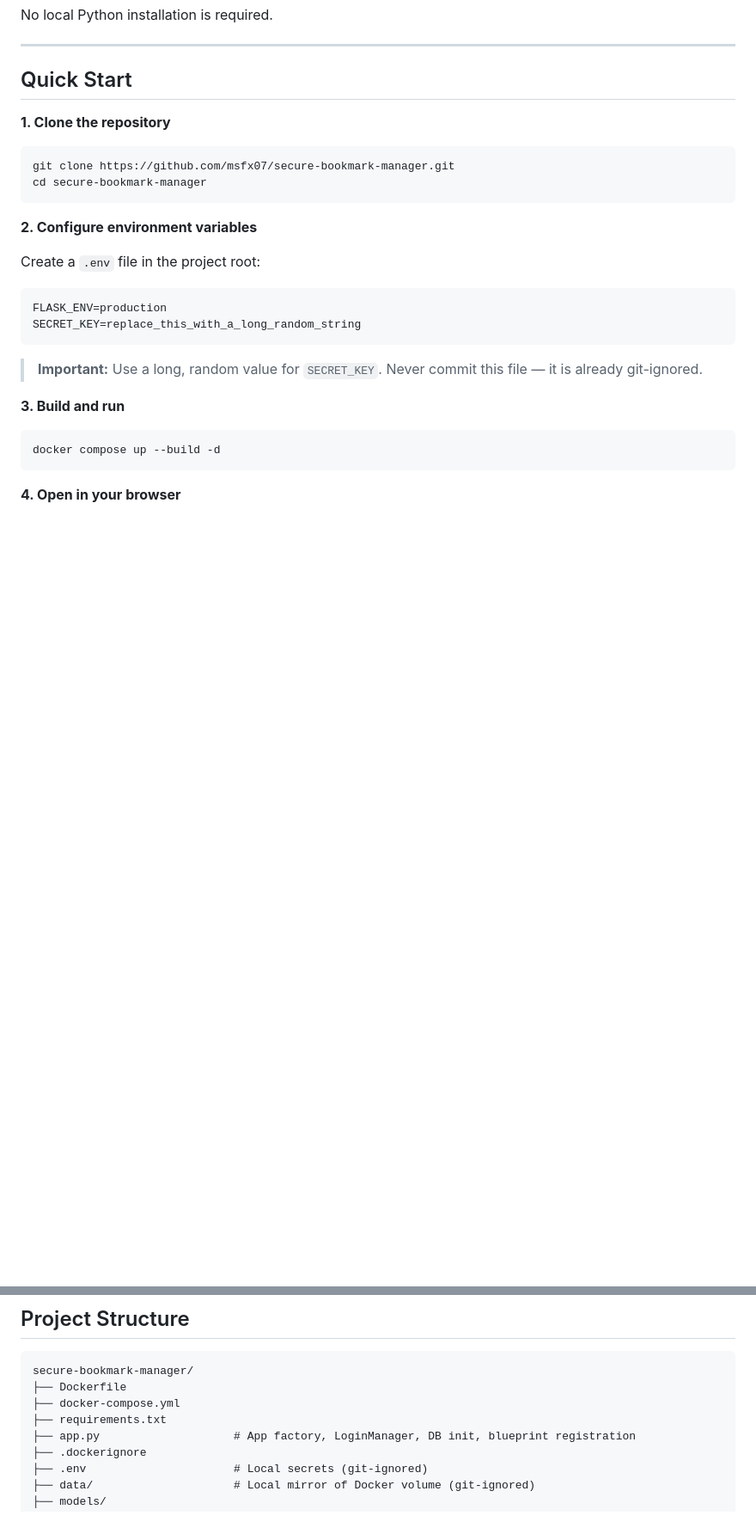
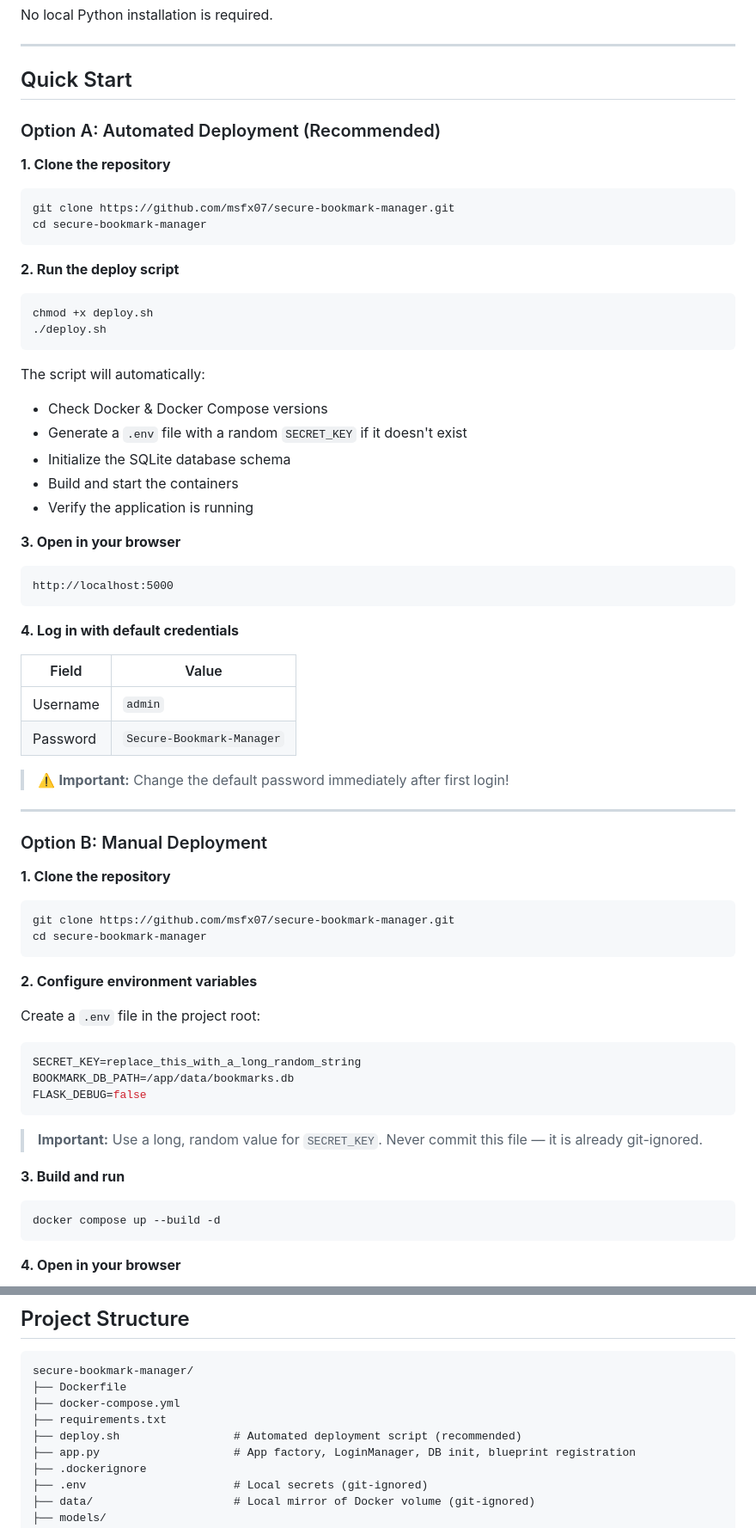
Before and after one commit to msfx07/secure-bookmark-manager, a Markdown page: README.md, 2 parts joined by grey strips. Shown at 86% size. GitHub-like rendering; blank space fills up the shorter version.

````diff
--- a/README.md
+++ b/README.md
@@ -65,6 +65,48 @@ No local Python installation is required.
 
 ## Quick Start
 
+### Option A: Automated Deployment (Recommended)
+
+**1. Clone the repository**
+
+```bash
+git clone https://github.com/msfx07/secure-bookmark-manager.git
+cd secure-bookmark-manager
+```
+
+**2. Run the deploy script**
+
+```bash
+chmod +x deploy.sh
+./deploy.sh
+```
+
+The script will automatically:
+- Check Docker & Docker Compose versions
+- Generate a `.env` file with a random `SECRET_KEY` if it doesn't exist
+- Initialize the SQLite database schema
+- Build and start the containers
+- Verify the application is running
+
+**3. Open in your browser**
+
+```
+http://localhost:5000
+```
+
+**4. Log in with default credentials**
+
+| Field | Value |
+|-------|-------|
+| Username | `admin` |
+| Password | `Secure-Bookmark-Manager` |
+
+> ⚠️ **Important:** Change the default password immediately after first login!
+
+---
+
+### Option B: Manual Deployment
+
 **1. Clone the repository**
 
 ```bash
@@ -77,8 +119,9 @@ cd secure-bookmark-manager
 Create a `.env` file in the project root:
 
 ```env
-FLASK_ENV=production
 SECRET_KEY=replace_this_with_a_long_random_string
+BOOKMARK_DB_PATH=/app/data/bookmarks.db
+FLASK_DEBUG=false
 ```
 
 > **Important:** Use a long, random value for `SECRET_KEY`. Never commit this file — it is already git-ignored.
@@ -168,6 +211,7 @@ secure-bookmark-manager/
 ├── Dockerfile
 ├── docker-compose.yml
 ├── requirements.txt
+├── deploy.sh                 # Automated deployment script (recommended)
 ├── app.py                    # App factory, LoginManager, DB init, blueprint registration
 ├── .dockerignore
 ├── .env                      # Local secrets (git-ignored)
````
Also changed, not shown: other parts of README.md (+49 -0 lines).
